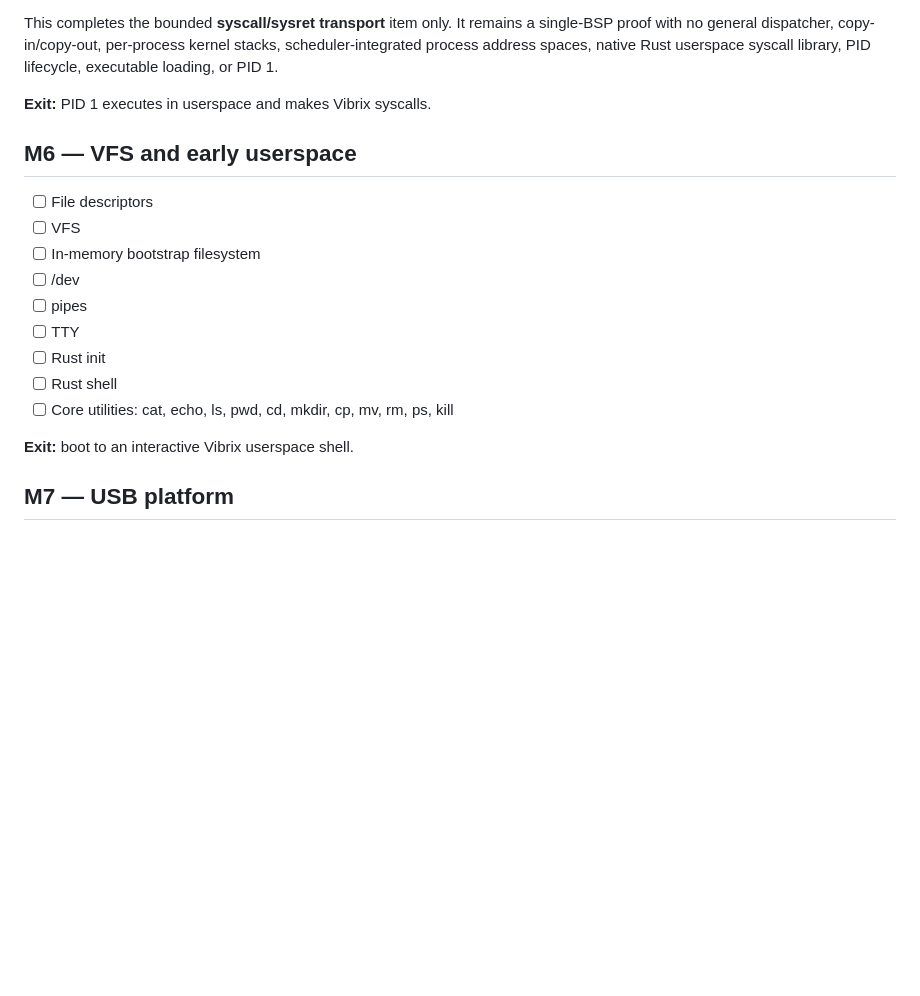
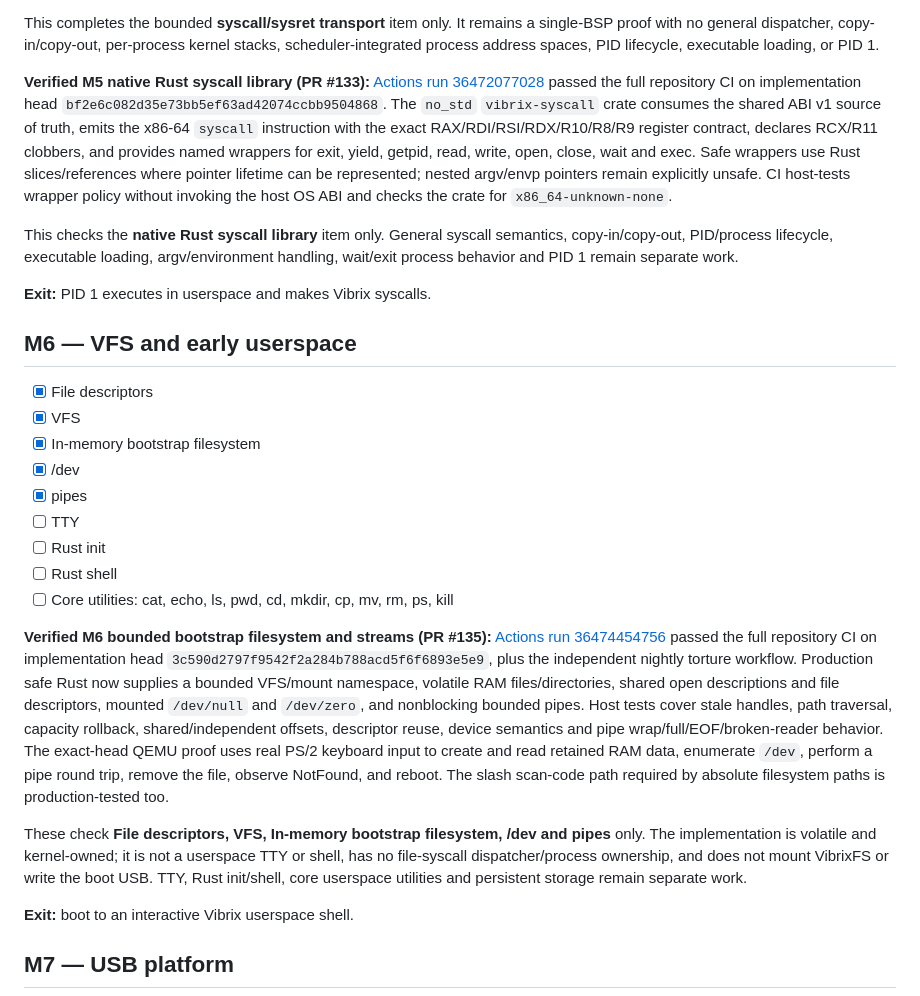
Before and after one commit to mixutin/Vibrix, a Markdown page: ROADMAP.md, the part around one of its changes. GitHub-like rendering; blank space fills up the shorter version.

Commit message:
docs: reconcile verified M5 syscall library and M6 VFS

```diff
--- a/ROADMAP.md
+++ b/ROADMAP.md
@@ -469,21 +469,59 @@ SYSRET-compatible user selectors CS=`0x23`, SS=`0x1b`.
 
 This completes the bounded **syscall/sysret transport** item only. It remains a
 single-BSP proof with no general dispatcher, copy-in/copy-out, per-process
-kernel stacks, scheduler-integrated process address spaces, native Rust
-userspace syscall library, PID lifecycle, executable loading, or PID 1.
+kernel stacks, scheduler-integrated process address spaces, PID lifecycle,
+executable loading, or PID 1.
+
+**Verified M5 native Rust syscall library (PR #133):**
+[Actions run 36472077028](https://github.com/mixutin/Vibrix/actions/runs/36472077028)
+passed the full repository CI on implementation head
+`bf2e6c082d35e73bb5ef63ad42074ccbb9504868`. The `no_std`
+`vibrix-syscall` crate consumes the shared ABI v1 source of truth, emits the
+x86-64 `syscall` instruction with the exact RAX/RDI/RSI/RDX/R10/R8/R9
+register contract, declares RCX/R11 clobbers, and provides named wrappers for
+exit, yield, getpid, read, write, open, close, wait and exec. Safe wrappers use
+Rust slices/references where pointer lifetime can be represented; nested
+argv/envp pointers remain explicitly unsafe. CI host-tests wrapper policy
+without invoking the host OS ABI and checks the crate for
+`x86_64-unknown-none`.
+
+This checks the **native Rust syscall library** item only. General syscall
+semantics, copy-in/copy-out, PID/process lifecycle, executable loading,
+argv/environment handling, wait/exit process behavior and PID 1 remain
+separate work.
 
 **Exit:** PID 1 executes in userspace and makes Vibrix syscalls.
 
 ## M6 — VFS and early userspace
-- [ ] File descriptors
-- [ ] VFS
-- [ ] In-memory bootstrap filesystem
-- [ ] /dev
-- [ ] pipes
+- [x] File descriptors
+- [x] VFS
+- [x] In-memory bootstrap filesystem
+- [x] /dev
+- [x] pipes
 - [ ] TTY
 - [ ] Rust init
 - [ ] Rust shell
 - [ ] Core utilities: cat, echo, ls, pwd, cd, mkdir, cp, mv, rm, ps, kill
+
+**Verified M6 bounded bootstrap filesystem and streams (PR #135):**
+[Actions run 36474454756](https://github.com/mixutin/Vibrix/actions/runs/36474454756)
+passed the full repository CI on implementation head
+`3c590d2797f9542f2a284b788acd5f6f6893e5e9`, plus the independent nightly
+torture workflow. Production safe Rust now supplies a bounded VFS/mount
+namespace, volatile RAM files/directories, shared open descriptions and file
+descriptors, mounted `/dev/null` and `/dev/zero`, and nonblocking bounded
+pipes. Host tests cover stale handles, path traversal, capacity rollback,
+shared/independent offsets, descriptor reuse, device semantics and pipe
+wrap/full/EOF/broken-reader behavior. The exact-head QEMU proof uses real PS/2
+keyboard input to create and read retained RAM data, enumerate `/dev`, perform
+a pipe round trip, remove the file, observe NotFound, and reboot. The slash
+scan-code path required by absolute filesystem paths is production-tested too.
+
+These check **File descriptors, VFS, In-memory bootstrap filesystem, /dev and
+pipes** only. The implementation is volatile and kernel-owned; it is not a
+userspace TTY or shell, has no file-syscall dispatcher/process ownership, and
+does not mount VibrixFS or write the boot USB. TTY, Rust init/shell, core
+userspace utilities and persistent storage remain separate work.
 
 **Exit:** boot to an interactive Vibrix userspace shell.
 
```
Also changed, not shown: other parts of ROADMAP.md (+1 -1 lines).
